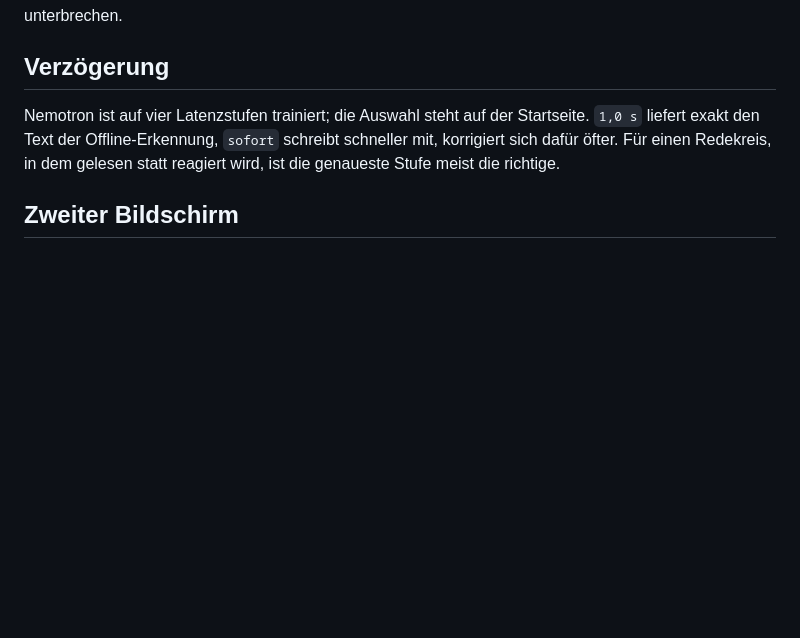
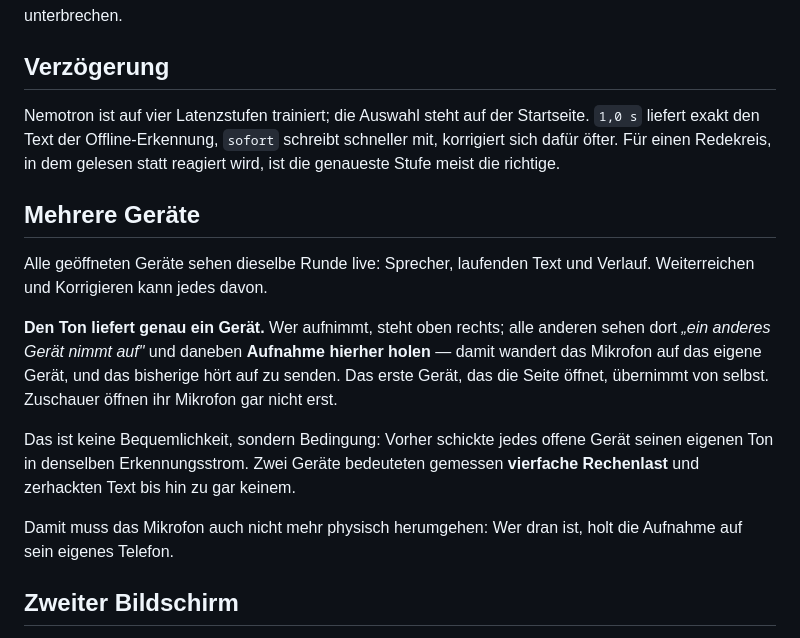
Before and after one commit to antontranelis/talking-circle, a Markdown page: README.md, the part around the change. Rendered like a GitHub page; blank space fills up the shorter version.

Commit message:
Mehrere Geraete im README beschreiben
Co-Authored-By: Claude Opus 5 (1M context) <noreply@anthropic.com>

```diff
--- a/README.md
+++ b/README.md
@@ -127,6 +127,24 @@ Startseite. `1,0 s` liefert exakt den Text der Offline-Erkennung, `sofort`
 schreibt schneller mit, korrigiert sich dafür öfter. Für einen Redekreis, in
 dem gelesen statt reagiert wird, ist die genaueste Stufe meist die richtige.
 
+## Mehrere Geräte
+
+Alle geöffneten Geräte sehen dieselbe Runde live: Sprecher, laufenden Text und
+Verlauf. Weiterreichen und Korrigieren kann jedes davon.
+
+**Den Ton liefert genau ein Gerät.** Wer aufnimmt, steht oben rechts; alle
+anderen sehen dort *„ein anderes Gerät nimmt auf"* und daneben **Aufnahme
+hierher holen** — damit wandert das Mikrofon auf das eigene Gerät, und das
+bisherige hört auf zu senden. Das erste Gerät, das die Seite öffnet, übernimmt
+von selbst. Zuschauer öffnen ihr Mikrofon gar nicht erst.
+
+Das ist keine Bequemlichkeit, sondern Bedingung: Vorher schickte jedes offene
+Gerät seinen eigenen Ton in denselben Erkennungsstrom. Zwei Geräte bedeuteten
+gemessen **vierfache Rechenlast** und zerhackten Text bis hin zu gar keinem.
+
+Damit muss das Mikrofon auch nicht mehr physisch herumgehen: Wer dran ist, holt
+die Aufnahme auf sein eigenes Telefon.
+
 ## Zweiter Bildschirm
 
 Der Server hört auf allen Schnittstellen (`HOST`, `PORT` setzbar). Weitere
```
